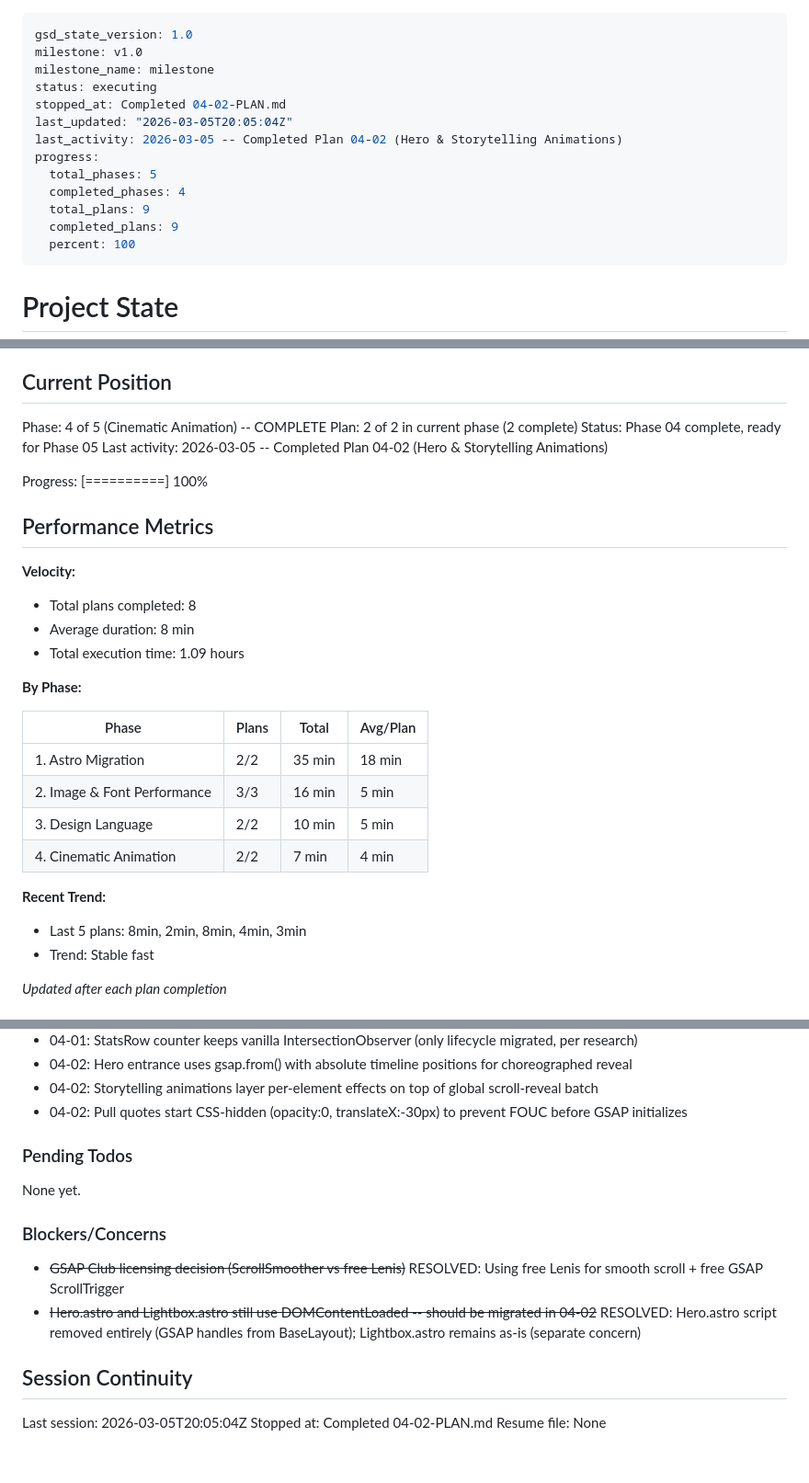
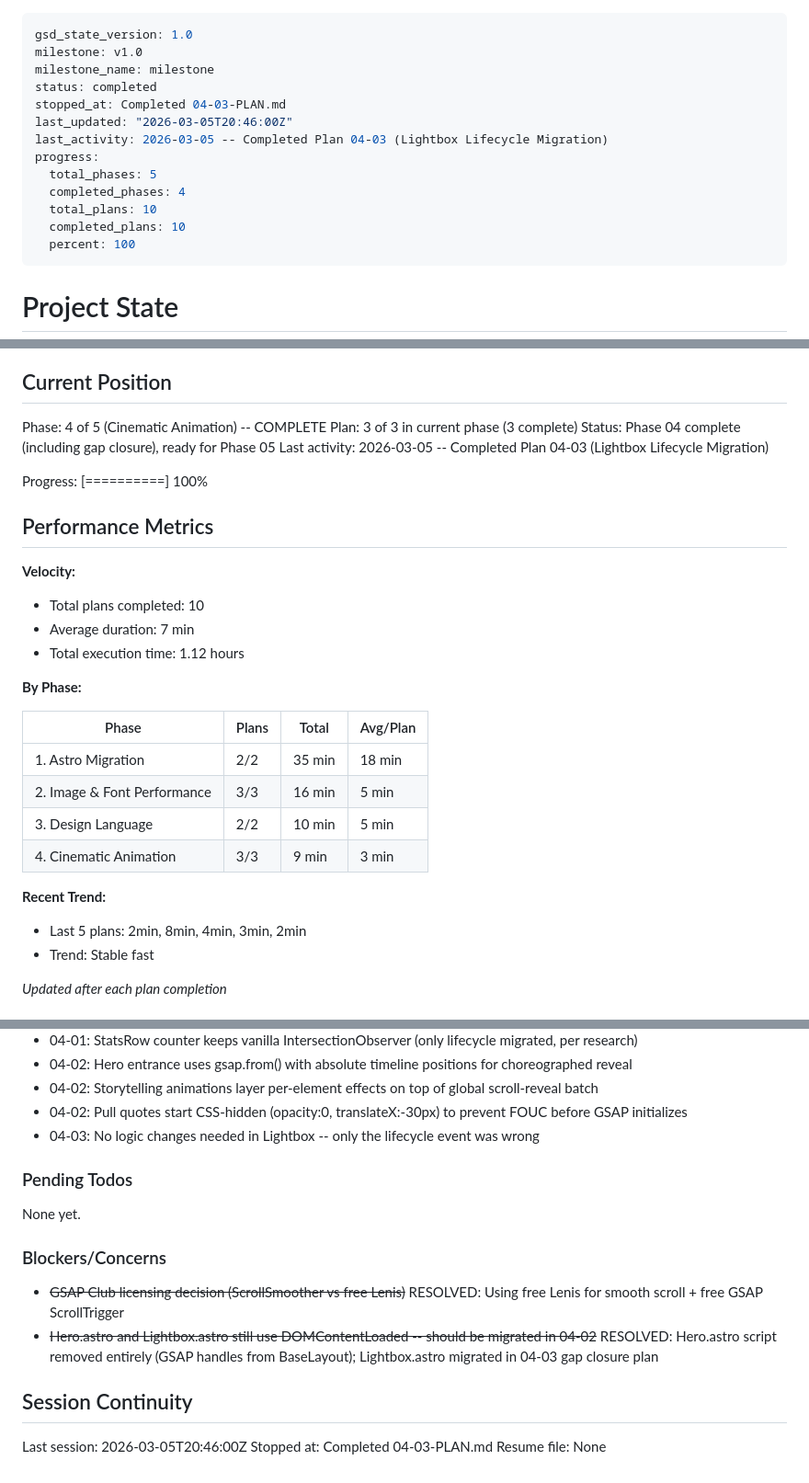
Before and after one commit to awtilly/thecaddiechat, a Markdown page: .planning/STATE.md, 3 parts joined by grey strips. Shown at 92% size. GitHub-like rendering.

Commit message:
docs(04-03): complete Lightbox lifecycle migration plan
- Add 04-03-SUMMARY.md documenting Lightbox lifecycle fix
- Update STATE.md with plan 03 completion and decisions
- Update ROADMAP.md with phase 04 plan progress (3/3)

Co-Authored-By: Claude Opus 4.6 <noreply@anthropic.com>

```diff
--- a/.planning/STATE.md
+++ b/.planning/STATE.md
@@ -2,15 +2,15 @@
 gsd_state_version: 1.0
 milestone: v1.0
 milestone_name: milestone
-status: executing
-stopped_at: Completed 04-02-PLAN.md
-last_updated: "2026-03-05T20:05:04Z"
-last_activity: 2026-03-05 -- Completed Plan 04-02 (Hero & Storytelling Animations)
+status: completed
+stopped_at: Completed 04-03-PLAN.md
+last_updated: "2026-03-05T20:46:00Z"
+last_activity: 2026-03-05 -- Completed Plan 04-03 (Lightbox Lifecycle Migration)
 progress:
   total_phases: 5
   completed_phases: 4
-  total_plans: 9
-  completed_plans: 9
+  total_plans: 10
+  completed_plans: 10
   percent: 100
 ---
 
@@ -26,18 +26,18 @@ See: .planning/PROJECT.md (updated 2026-03-04)
 ## Current Position
 
 Phase: 4 of 5 (Cinematic Animation) -- COMPLETE
-Plan: 2 of 2 in current phase (2 complete)
-Status: Phase 04 complete, ready for Phase 05
-Last activity: 2026-03-05 -- Completed Plan 04-02 (Hero & Storytelling Animations)
+Plan: 3 of 3 in current phase (3 complete)
+Status: Phase 04 complete (including gap closure), ready for Phase 05
+Last activity: 2026-03-05 -- Completed Plan 04-03 (Lightbox Lifecycle Migration)
 
 Progress: [==========] 100%
 
 ## Performance Metrics
 
 **Velocity:**
-- Total plans completed: 8
-- Average duration: 8 min
-- Total execution time: 1.09 hours
+- Total plans completed: 10
+- Average duration: 7 min
+- Total execution time: 1.12 hours
 
 **By Phase:**
 
@@ -46,10 +46,10 @@ Progress: [==========] 100%
 | 1. Astro Migration | 2/2 | 35 min | 18 min |
 | 2. Image & Font Performance | 3/3 | 16 min | 5 min |
 | 3. Design Language | 2/2 | 10 min | 5 min |
-| 4. Cinematic Animation | 2/2 | 7 min | 4 min |
+| 4. Cinematic Animation | 3/3 | 9 min | 3 min |
 
 **Recent Trend:**
-- Last 5 plans: 8min, 2min, 8min, 4min, 3min
+- Last 5 plans: 2min, 8min, 4min, 3min, 2min
 - Trend: Stable fast
 
 *Updated after each plan completion*
@@ -93,6 +93,7 @@ Recent decisions affecting current work:
 - 04-02: Hero entrance uses gsap.from() with absolute timeline positions for choreographed reveal
 - 04-02: Storytelling animations layer per-element effects on top of global scroll-reveal batch
 - 04-02: Pull quotes start CSS-hidden (opacity:0, translateX:-30px) to prevent FOUC before GSAP initializes
+- 04-03: No logic changes needed in Lightbox -- only the lifecycle event was wrong
 
 ### Pending Todos
 
@@ -101,10 +102,10 @@ None yet.
 ### Blockers/Concerns
 
 - ~~GSAP Club licensing decision (ScrollSmoother vs free Lenis)~~ RESOLVED: Using free Lenis for smooth scroll + free GSAP ScrollTrigger
-- ~~Hero.astro and Lightbox.astro still use DOMContentLoaded -- should be migrated in 04-02~~ RESOLVED: Hero.astro script removed entirely (GSAP handles from BaseLayout); Lightbox.astro remains as-is (separate concern)
+- ~~Hero.astro and Lightbox.astro still use DOMContentLoaded -- should be migrated in 04-02~~ RESOLVED: Hero.astro script removed entirely (GSAP handles from BaseLayout); Lightbox.astro migrated in 04-03 gap closure plan
 
 ## Session Continuity
 
-Last session: 2026-03-05T20:05:04Z
-Stopped at: Completed 04-02-PLAN.md
+Last session: 2026-03-05T20:46:00Z
+Stopped at: Completed 04-03-PLAN.md
 Resume file: None
```
Also changed, not shown: 1 other file.
